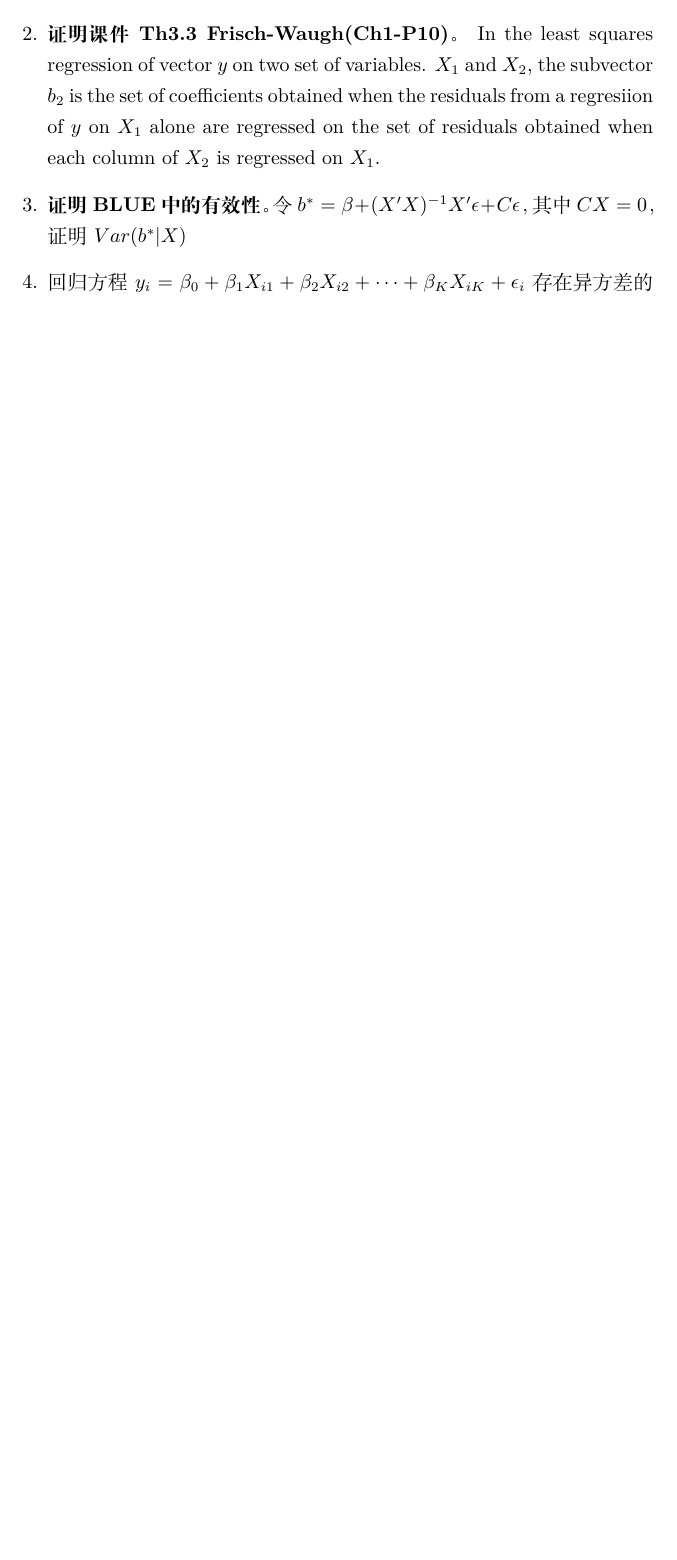
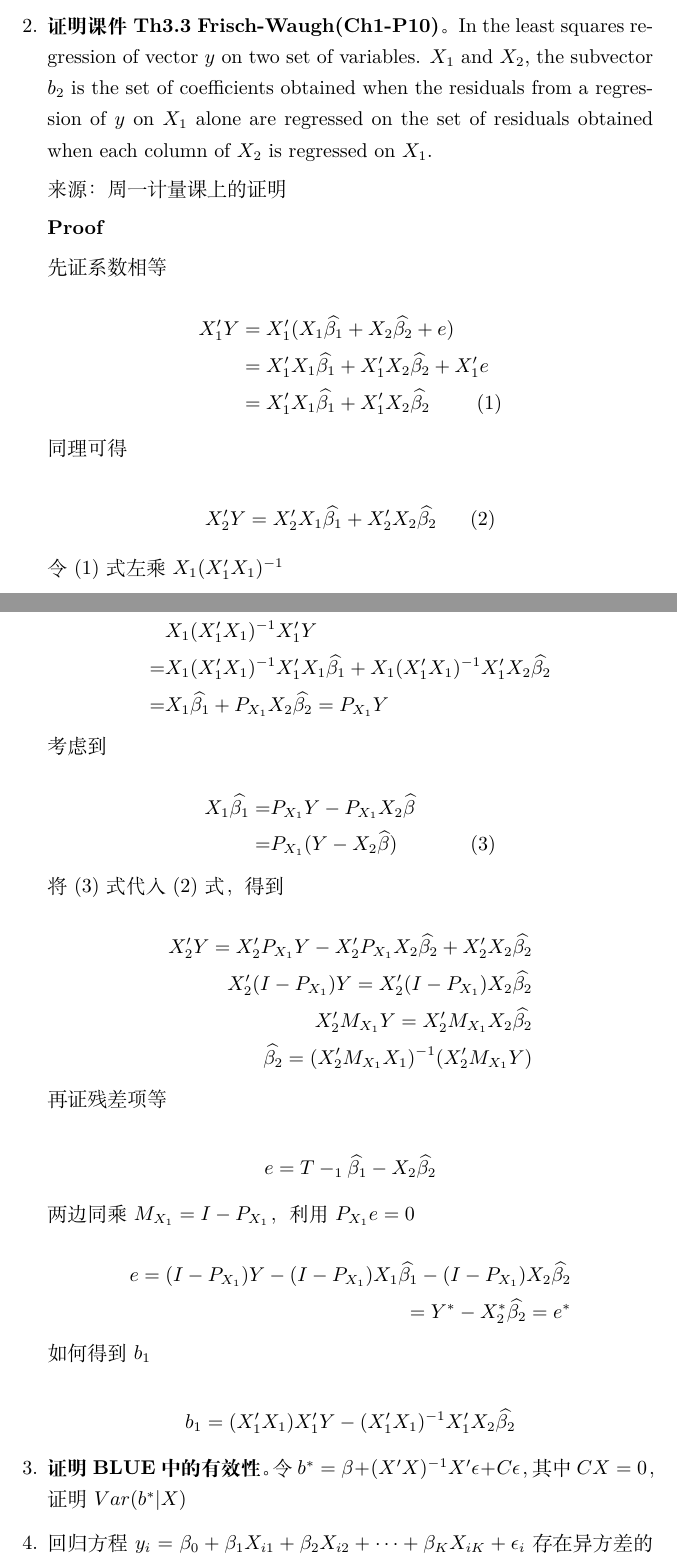
Before and after one commit to outsiderJiumao/econometrics-homework-Tuesday, a LaTeX document (main.tex): part of page 1 of 2 before the commit and two parts of pages 2 and 3 of 4 after it, the two joined at a grey line, cut so that both start at the same text, the shorter picture padded with empty space. Compiled offline with XeLaTeX.

Commit message:
Updates from Overleaf

```diff
--- a/main.tex
+++ b/main.tex
@@ -2,6 +2,7 @@
 \usepackage[UTF8]{ctexcap}
 \usepackage{hyperref}
 \usepackage{amsmath}
+\usepackage{amssymb}
 
 \hypersetup{
     colorlinks=true,
@@ -27,4 +28,3 @@
 
-    连续情况，见唐小斌课件，数学知识回顾，第五页PDF
+    \textbf{Proof}
 
-    \item \textbf{证明课件Th3.3 Frisch-Waugh(Ch1-P10)。} In the least squares regression of vector $y$ on two set of variables. $X_1$ and $X_2$, the subvector $b_2$ is the set of coefficients obtained when the residuals from a regresiion of $y$ on $X_1$ alone are regressed on the set of residuals obtained when each column of $X_2$ is regressed on $X_1$.
@@ -31,3 +57,80 @@
+      \end{aligned}
+    $$
+
+    \item \textbf{证明课件Th3.3 Frisch-Waugh(Ch1-P10)。} In the least squares regression of vector $y$ on two set of variables. $X_1$ and $X_2$, the subvector $b_2$ is the set of coefficients obtained when the residuals from a regression of $y$ on $X_1$ alone are regressed on the set of residuals obtained when each column of $X_2$ is regressed on $X_1$.
+
+        来源：周一计量课上的证明
+
+        \textbf{Proof}
+
+        先证系数相等
+
+        $$
+          \begin{aligned}
+            X_1'Y & = X_1'(X_1\widehat{\beta_1}+X_2\widehat{\beta_2}+e) \\
+            & = X_1'X_1\widehat{\beta_1}+X_1'X_2\widehat{\beta_2}+X_1'e \\
+            & = X_1'X_1\widehat{\beta_1}+X_1'X_2\widehat{\beta_2} \ \ \ \ \ \ \ (1)
+          \end{aligned}
+        $$
+
+        同理可得
+
+        $$
+          \begin{aligned}
+            X_2'Y = X_2'X_1\widehat{\beta_1} + X_2'X_2\widehat{\beta_2} \ \ \ \ \ (2)
+          \end{aligned}
+        $$
+
+        令(1)式左乘$X_1(X_1'X_1)^{-1}$
+
+        $$
+          \begin{aligned}
+            & X_1(X_1'X_1)^{-1}X_1'Y \\
+            = & X_1(X_1'X_1)^{-1}X_1'X_1\widehat{\beta_1} + X_1(X_1'X_1)^{-1}X_1'X_2\widehat{\beta_2} \\
+            = & X_1\widehat{\beta_1}+P_{X_1}X_2\widehat{\beta_2} = P_{X_1}Y
+          \end{aligned}
+        $$
+
+        考虑到
+
+        $$
+          \begin{aligned}
+            X_1\widehat{\beta_1} = & P_{X_1}Y - P_{X_1}X_2\widehat{\beta} \\
+            = & P_{X_1}(Y-X_2\widehat{\beta}) \ \ \ \ \ \ \ \ \ \ \ (3)
+          \end{aligned}
+        $$
+
+        将(3)式代入(2)式，得到
+
+        $$
+          \begin{aligned}
+            X_2'Y = X_2'P_{X_1}Y - X_2'P_{X_1}X_2\widehat{\beta_2}+X_2'X_2\widehat{\beta_2} \\
+            X_2'(I-P_{X_1})Y = X_2'(I-P_{X_1})X_2\widehat{\beta_2} \\
+            X_2'M_{X_1}Y = X_2'M_{X_1}X_2\widehat{\beta_2} \\
+            \widehat{\beta_2} = (X_2'M_{X_1}X_1)^{-1}(X_2'M_{X_1}Y)
+          \end{aligned}
+        $$
+
+        再证残差项等
+
+        $$
+          e = T - _1\widehat{\beta_1}-X_2\widehat{\beta_2}
+        $$
+
+        两边同乘$M_{X_1} = I-P_{X_1}$，利用$P_{X_1}e=0$
+
+        $$
+          \begin{aligned}
+            e = (I-P_{X_1})Y-(I-P_{X_1})X_1\widehat{\beta_1} - (I-P_{X_1})X_2\widehat{\beta_2} \\
+            = Y^* - X_2^*\widehat{\beta_2}=e^*
+          \end{aligned}
+        $$
+
+        如何得到$b_1$
+
+        $$
+          b_1 = (X_1'X_1)X_1'Y-(X_1'X_1)^{-1}X_1'X_2\widehat{\beta_2}
+        $$
 
     \item \textbf{证明BLUE中的有效性。}令$b^{*}=\beta+(X'X)^{-1}X'\epsilon+C\epsilon$，其中$CX=0$，证明$Var(b^*|X)$
 
```
Also changed, not shown: main.tex (28 more changed lines).
